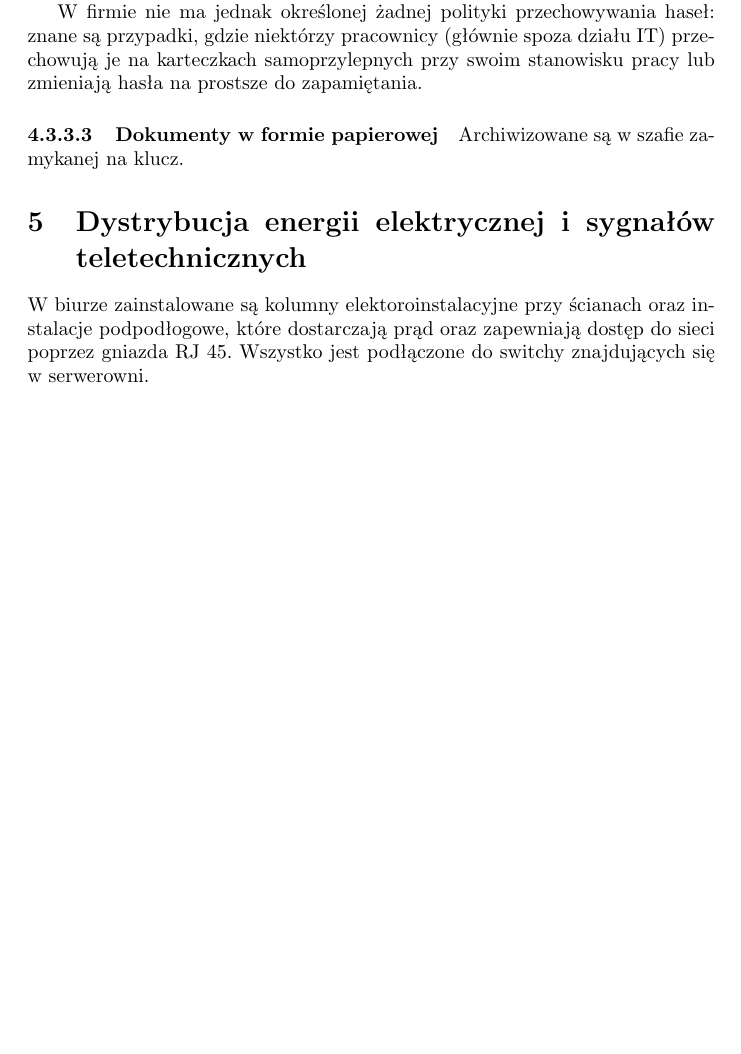
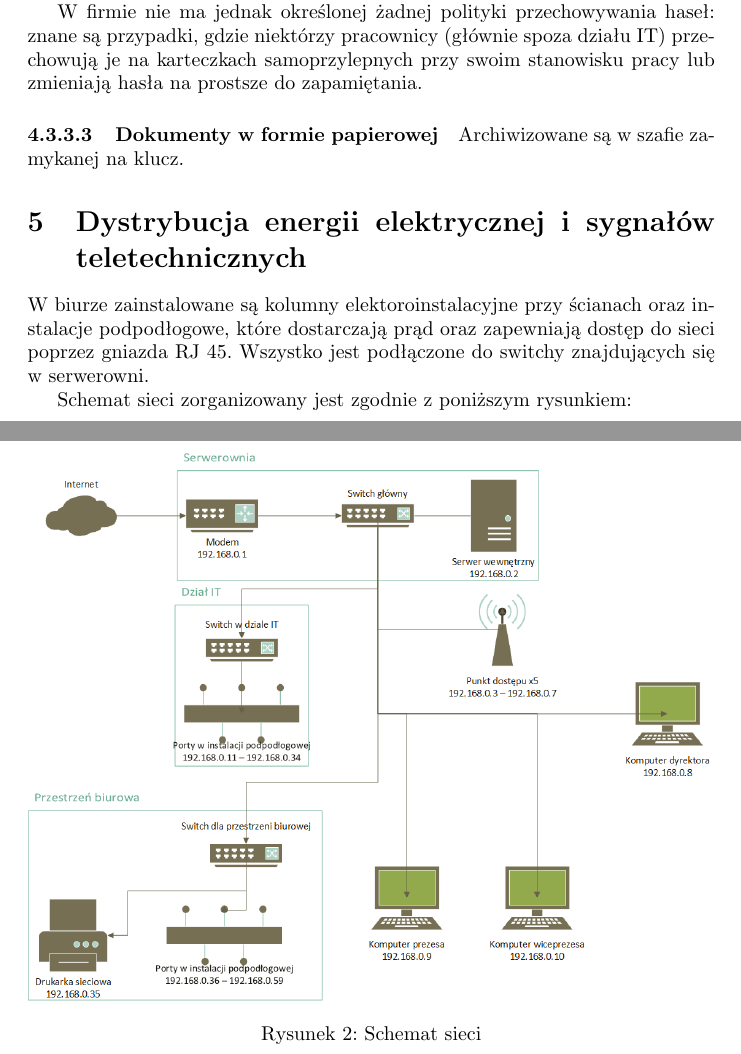
Before and after one commit to Irsutoro/zbsi, a LaTeX document (pl.tex): part of page 11 of 11 before the commit and two parts of pages 11 and 12 of 12 after it, the two joined at a grey line, cut so that both start at the same text, the shorter picture padded with empty space. Compiled offline with pdfLaTeX.

Commit message:
Update generated pdf

```diff
--- a/pl.tex
+++ b/pl.tex
@@ -205,6 +205,13 @@
             \paragraph{Dokumenty w formie papierowej}
             Archiwizowane są w szafie zamykanej na klucz.
 
-        \section{Dystrybucja energii elektrycznej i sygnałów teletechnicznych}
-            W biurze zainstalowane są kolumny elektoroinstalacyjne przy ścianach oraz instalacje podpodłogowe, które dostarczają prąd oraz zapewniają dostęp do sieci poprzez gniazda RJ 45. Wszystko jest podłączone do switchy znajdujących się w serwerowni.
+    \section{Dystrybucja energii elektrycznej i sygnałów teletechnicznych}
+        W biurze zainstalowane są kolumny elektoroinstalacyjne przy ścianach oraz instalacje podpodłogowe, które dostarczają prąd oraz zapewniają dostęp do sieci poprzez gniazda RJ 45. Wszystko jest podłączone do switchy znajdujących się w serwerowni.
+
+        Schemat sieci zorganizowany jest zgodnie z poniższym rysunkiem:
+        \begin{figure}[H]
+            \centering
+            \includegraphics[width=1.0\linewidth]{assets/schemat_sieci.png}
+            \caption{Schemat sieci}
+        \end{figure}
 \end{document}
```
Also changed, not shown: generated_pdf/BSI_2_ZBSI_Staśczak_Wiśniewski_1.pdf.
